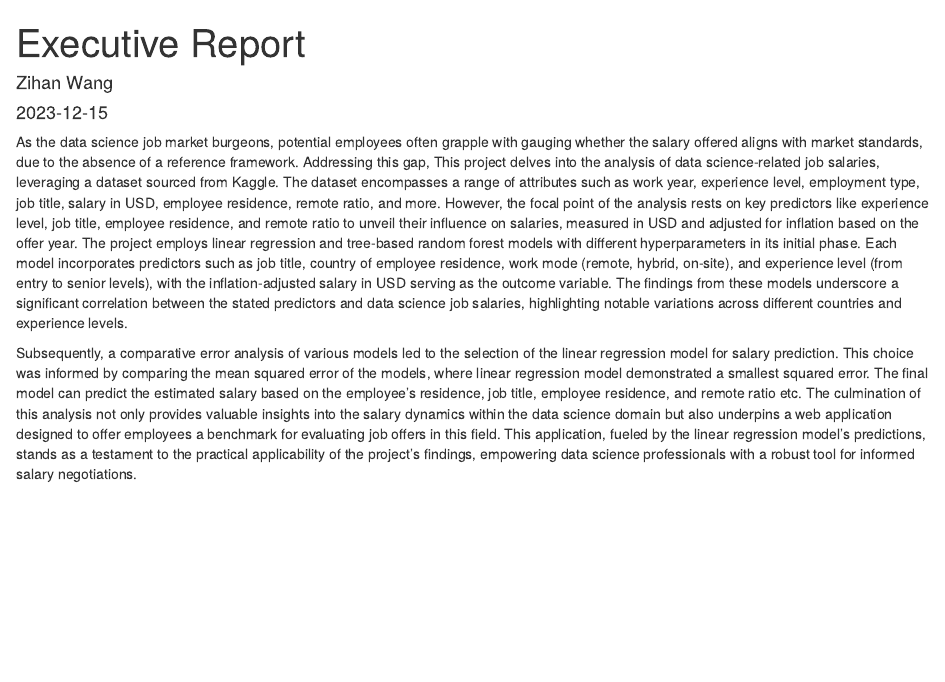
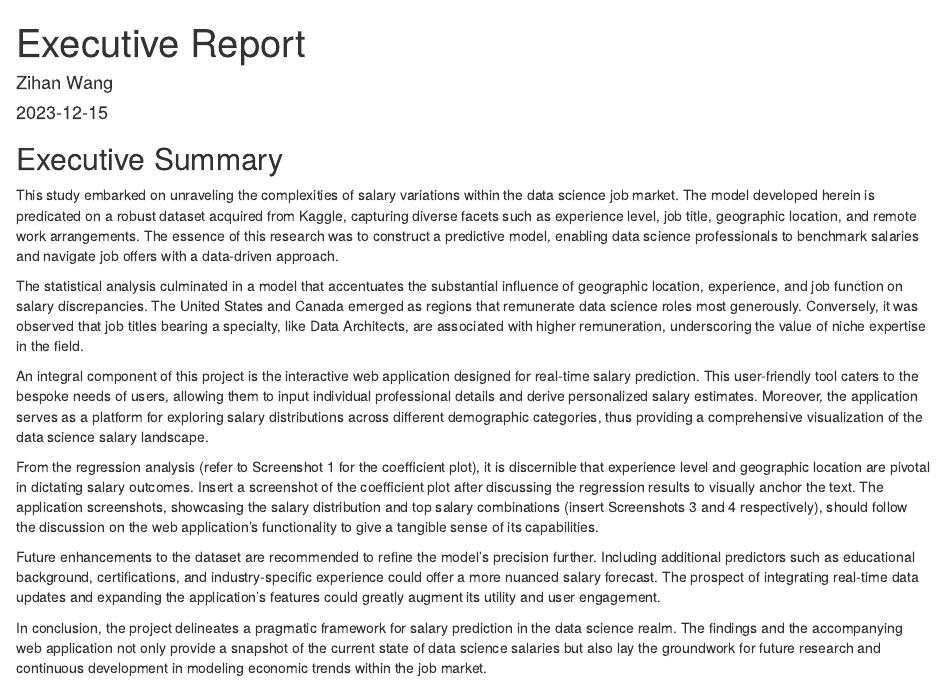
Before and after one commit to zihanwang00/capstone-project, an R Markdown document (Capstone project/FInal Report/ExecutiveReport.Rmd): the page in a window 1100 px wide, from its top. Rendered offline with R 4.5, knitr and Pandoc, with nearby package versions; both versions are drawn in the output format of the newer one.

Commit message:
Update ExecutiveReport.Rmd

````diff
--- a/Capstone project/FInal Report/ExecutiveReport.Rmd
+++ b/Capstone project/FInal Report/ExecutiveReport.Rmd
@@ -3,8 +3,10 @@ title: "Executive Report"
 author: "Zihan Wang"
 date: "2023-12-15"
 output:
+  html_document:
+    df_print: paged
+  word_document: default
   pdf_document: default
-  word_document: default
 ---
 
 ```{r setup, include=FALSE}
@@ -20,6 +22,16 @@ knitr::opts_chunk$set(echo   =FALSE,      ## show or suppress the code
 ```
 
 
-As the data science job market burgeons, potential employees often grapple with gauging whether the salary offered aligns with market standards, due to the absence of a reference framework. Addressing this gap, This project delves into the analysis of data science-related job salaries, leveraging a dataset sourced from Kaggle. The dataset encompasses a range of attributes such as work year, experience level, employment type, job title, salary in USD, employee residence, remote ratio, and more. However, the focal point of the analysis rests on key predictors like experience level, job title, employee residence, and remote ratio to unveil their influence on salaries, measured in USD and adjusted for inflation based on the offer year.  The project employs linear regression and tree-based random forest models with different hyperparameters in its initial phase. Each model incorporates predictors such as job title, country of employee residence, work mode (remote, hybrid, on-site), and experience level (from entry to senior levels), with the inflation-adjusted salary in USD serving as the outcome variable. The findings from these models underscore a significant correlation between the stated predictors and data science job salaries, highlighting notable variations across different countries and experience levels.
+## Executive Summary
 
-Subsequently, a comparative error analysis of various models led to the selection of the linear regression model for salary prediction. This choice was informed by comparing the mean squared error of the models, where linear regression model demonstrated a smallest squared error. The final model can predict the estimated salary based on the employee's residence, job title, employee residence, and remote ratio etc. The culmination of this analysis not only provides valuable insights into the salary dynamics within the data science domain but also underpins a web application designed to offer employees a benchmark for evaluating job offers in this field. This application, fueled by the linear regression model's predictions, stands as a testament to the practical applicability of the project's findings, empowering data science professionals with a robust tool for informed salary negotiations.
+This study embarked on unraveling the complexities of salary variations within the data science job market. The model developed herein is predicated on a robust dataset acquired from Kaggle, capturing diverse facets such as experience level, job title, geographic location, and remote work arrangements. The essence of this research was to construct a predictive model, enabling data science professionals to benchmark salaries and navigate job offers with a data-driven approach.
+
+The statistical analysis culminated in a model that accentuates the substantial influence of geographic location, experience, and job function on salary discrepancies. The United States and Canada emerged as regions that remunerate data science roles most generously. Conversely, it was observed that job titles bearing a specialty, like Data Architects, are associated with higher remuneration, underscoring the value of niche expertise in the field.
+
+An integral component of this project is the interactive web application designed for real-time salary prediction. This user-friendly tool caters to the bespoke needs of users, allowing them to input individual professional details and derive personalized salary estimates. Moreover, the application serves as a platform for exploring salary distributions across different demographic categories, thus providing a comprehensive visualization of the data science salary landscape.
+
+From the regression analysis (refer to Screenshot 1 for the coefficient plot), it is discernible that experience level and geographic location are pivotal in dictating salary outcomes. Insert a screenshot of the coefficient plot after discussing the regression results to visually anchor the text. The application screenshots, showcasing the salary distribution and top salary combinations (insert Screenshots 3 and 4 respectively), should follow the discussion on the web application's functionality to give a tangible sense of its capabilities.
+
+Future enhancements to the dataset are recommended to refine the model's precision further. Including additional predictors such as educational background, certifications, and industry-specific experience could offer a more nuanced salary forecast. The prospect of integrating real-time data updates and expanding the application's features could greatly augment its utility and user engagement.
+
+In conclusion, the project delineates a pragmatic framework for salary prediction in the data science realm. The findings and the accompanying web application not only provide a snapshot of the current state of data science salaries but also lay the groundwork for future research and continuous development in modeling economic trends within the job market.
````
